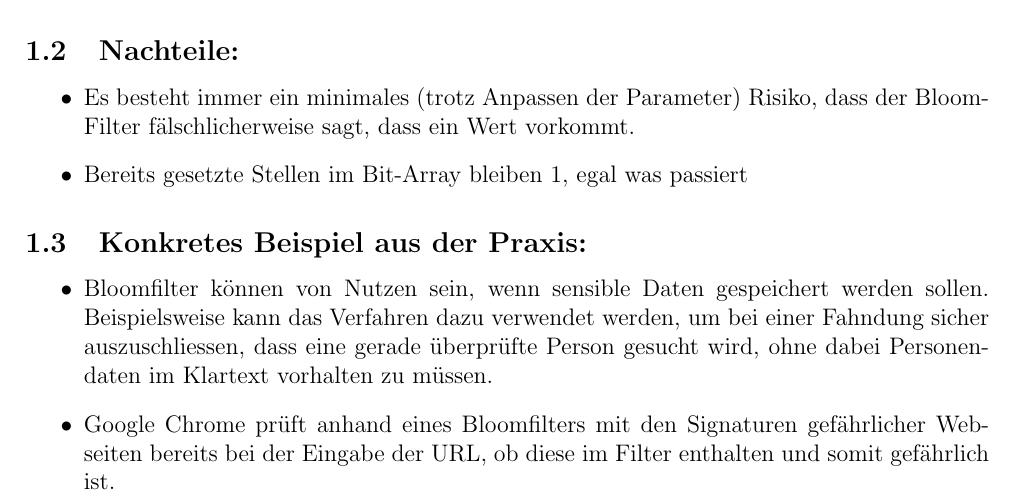
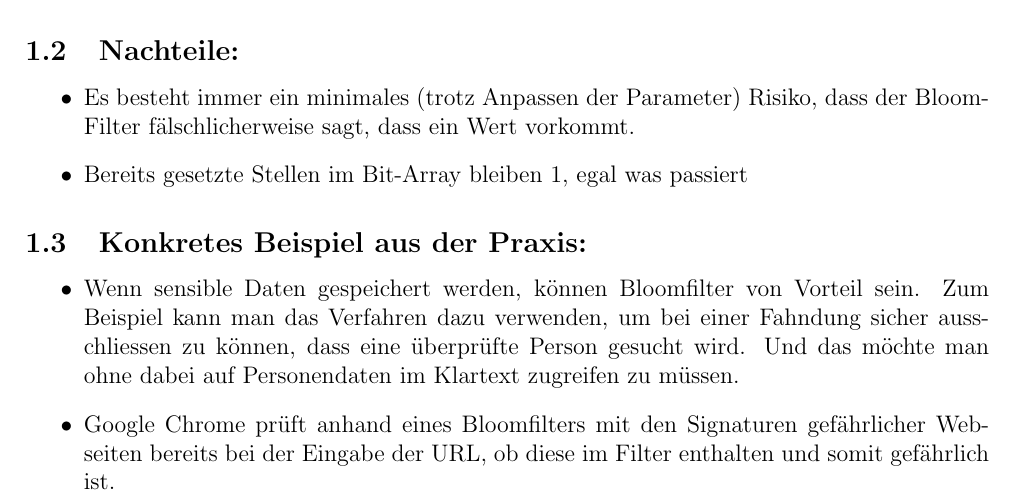
Before and after one commit to hapa96/Bloom-Filter, a LaTeX document (Latex/Zusammenfassung.tex): part of page 1 of 2, cut so that both start at the same text. Compiled offline with pdfLaTeX.

Commit message:
Umschreiben von Wikipedia kopierten Satz

```diff
--- a/Latex/Zusammenfassung.tex
+++ b/Latex/Zusammenfassung.tex
@@ -23,7 +23,7 @@ Man kann 100 Prozent sicher sein, dass ein Wert nicht vorkommt, wenn dies der Bl
 \end{itemize}
 \subsection{Konkretes Beispiel aus der Praxis: }
 \begin{itemize}
-    \item{Bloomfilter können von Nutzen sein, wenn sensible Daten gespeichert werden sollen. Beispielsweise kann das Verfahren dazu verwendet werden, um bei einer Fahndung sicher auszuschliessen, dass eine gerade überprüfte Person gesucht wird, ohne dabei Personendaten im Klartext vorhalten zu müssen.}
+    \item{Wenn sensible Daten gespeichert werden, können Bloomfilter von Vorteil sein. Zum Beispiel kann man das Verfahren dazu verwenden, um bei einer Fahndung sicher ausschliessen zu können, dass eine überprüfte Person gesucht wird. Und das möchte man ohne dabei auf Personendaten im Klartext zugreifen zu müssen.}
     \item{Google Chrome prüft anhand eines Bloomfilters mit den Signaturen gefährlicher Webseiten bereits bei der Eingabe der URL, ob diese im Filter enthalten und somit gefährlich ist.}
 \end{itemize}
 \pagebreak
```
